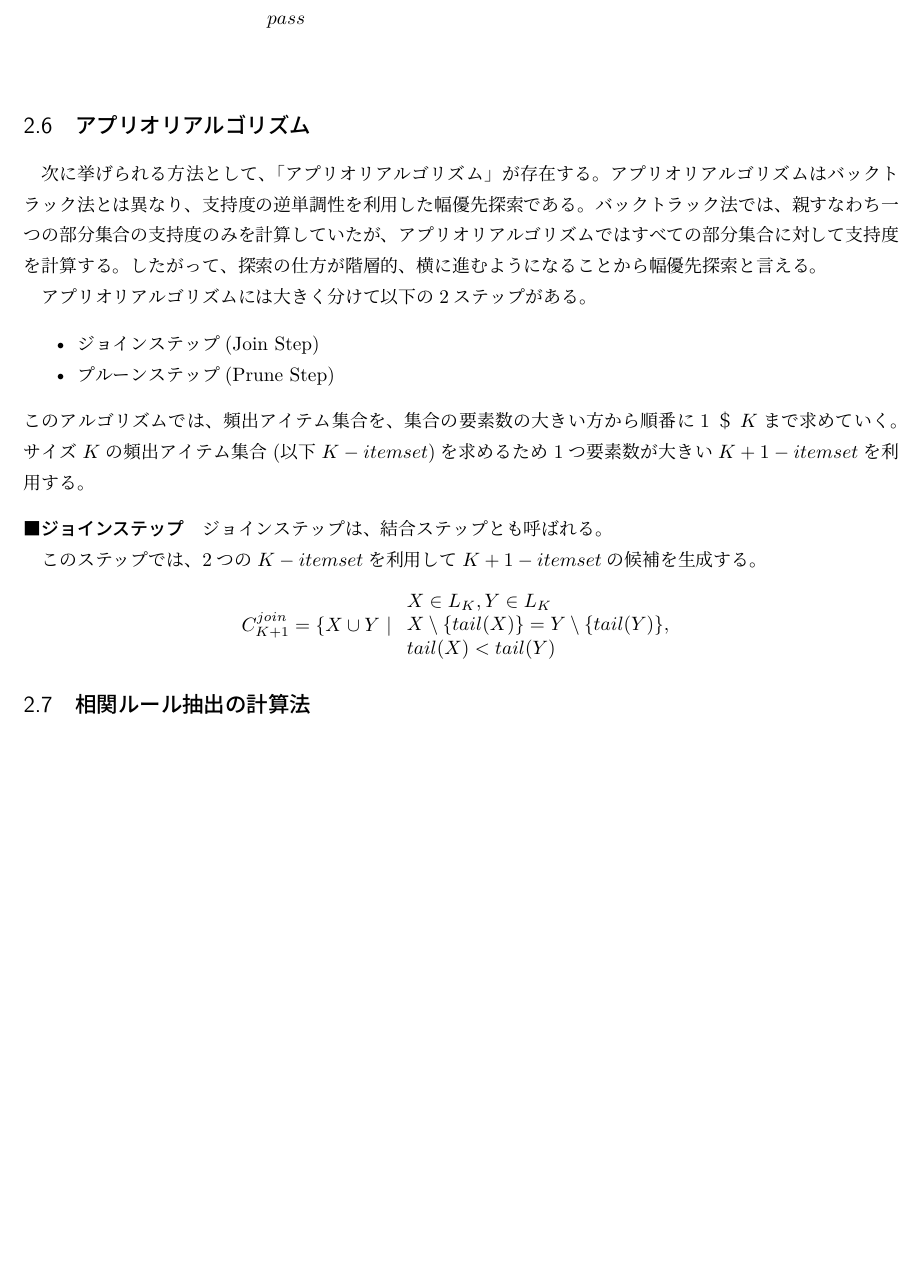
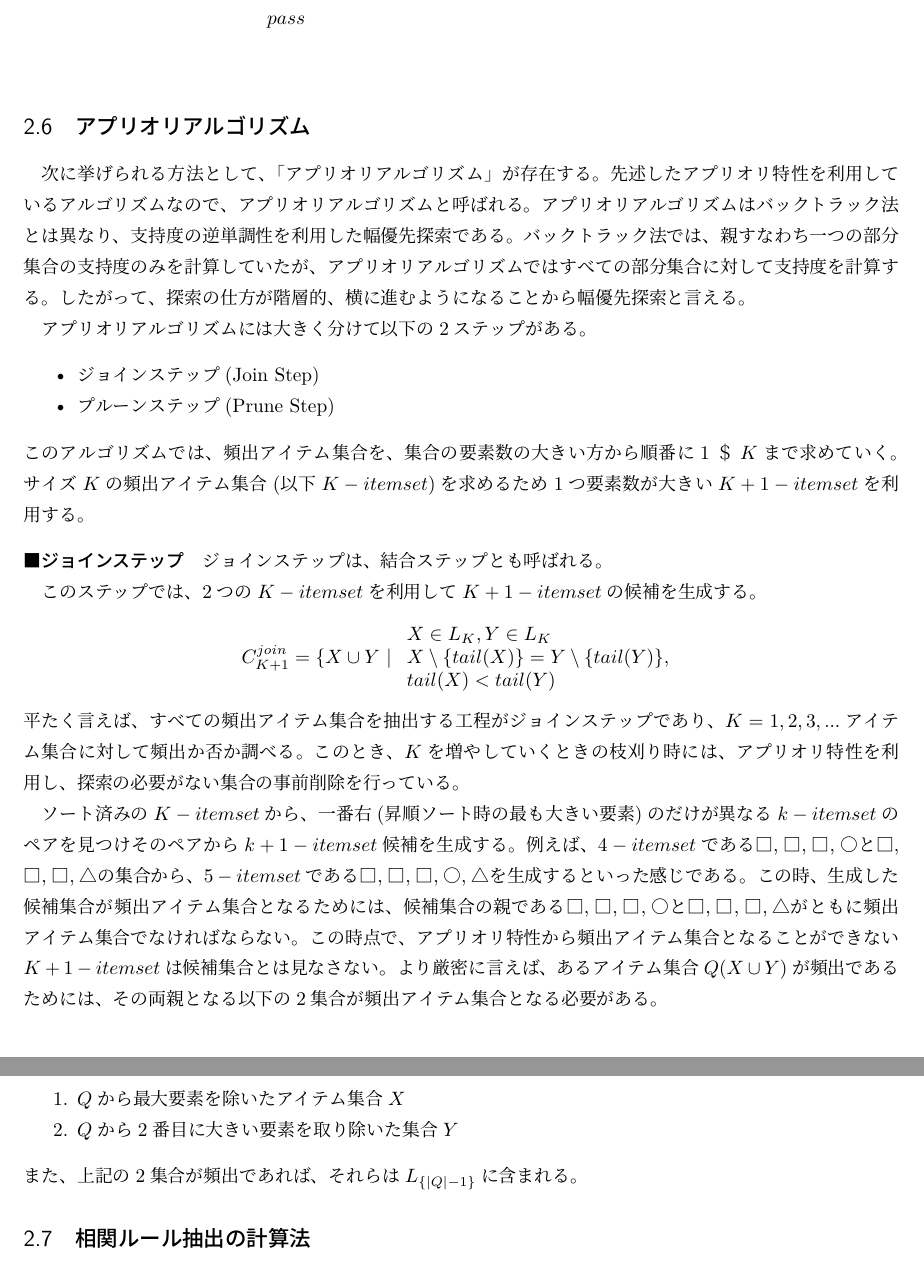
Before and after one commit to tsyu12345/data-science2-report3, a LaTeX document (s5419045-report3.tex): part of page 7 of 8 before the commit and two parts of pages 7 and 8 of 8 after it, the two joined at a grey line, cut so that both start at the same text, the shorter picture padded with empty space. Compiled offline with pLaTeX and dvipdfmx.

Commit message:
ジョインステップの説明終わり。次はプルーンステップ

```diff
--- a/s5419045-report3.tex
+++ b/s5419045-report3.tex
@@ -177,7 +178,7 @@
   &　　　pass \\
 \end{align*}
 \subsection{アプリオリアルゴリズム}
-次に挙げられる方法として、「アプリオリアルゴリズム」が存在する。アプリオリアルゴリズムはバックトラック法とは異なり、支持度の逆単調性を利用した幅優先探索である。バックトラック法では、親すなわち一つの部分集合の支持度のみを計算していたが、アプリオリアルゴリズムではすべての部分集合に対して支持度を計算する。したがって、探索の仕方が階層的、横に進むようになることから幅優先探索と言える。\par
+次に挙げられる方法として、「アプリオリアルゴリズム」が存在する。先述したアプリオリ特性を利用しているアルゴリズムなので、アプリオリアルゴリズムと呼ばれる。アプリオリアルゴリズムはバックトラック法とは異なり、支持度の逆単調性を利用した幅優先探索である。バックトラック法では、親すなわち一つの部分集合の支持度のみを計算していたが、アプリオリアルゴリズムではすべての部分集合に対して支持度を計算する。したがって、探索の仕方が階層的、横に進むようになることから幅優先探索と言える。\par
 アプリオリアルゴリズムには大きく分けて以下の2ステップがある。
 \begin{itemize}
   \item ジョインステップ(Join Step)
@@ -196,7 +197,14 @@
   \end{array}
   \right.
 \end{gather*}
-
+%%ここに数式の説明をちょっちのせる。
+平たく言えば、すべての頻出アイテム集合を抽出する工程がジョインステップであり、$K = 1,2,3,...$アイテム集合に対して頻出か否か調べる。このとき、$K$を増やしていくときの枝刈り時には、アプリオリ特性を利用し、探索の必要がない集合の事前削除を行っている。\par
+ソート済みの$K-itemset$から、一番右(昇順ソート時の最も大きい要素)のだけが異なる$k-itemset$のペアを見つけそのペアから$k+1-itemset$候補を生成する。例えば、$4-itemset$である{□,□,□,○}と{□,□,□,△}の集合から、$5-itemset$である{□,□,□,○,△}を生成するといった感じである。この時、生成した候補集合が頻出アイテム集合となるためには、候補集合の親である{□,□,□,○}と{□,□,□,△}がともに頻出アイテム集合でなければならない。この時点で、アプリオリ特性から頻出アイテム集合となることができない$K+1-itemset$は候補集合とは見なさない。より厳密に言えば、あるアイテム集合$Q(X\cup Y)$が頻出であるためには、その両親となる以下の2集合が頻出アイテム集合となる必要がある。
+\begin{enumerate}
+  \item $Q$から最大要素を除いたアイテム集合$X$
+  \item $Q$から2番目に大きい要素を取り除いた集合$Y$
+\end{enumerate}
+また、上記の2集合が頻出であれば、それらは$L_{\{|Q|-1\}}$に含まれる。
 \subsection{相関ルール抽出の計算法}
 \subsection{相関ルール分析の評価基準}
 
```
Also changed, not shown: s5419045-report3.pdf, s5419045-report3.tex (7 more changed lines), 2 other files.
